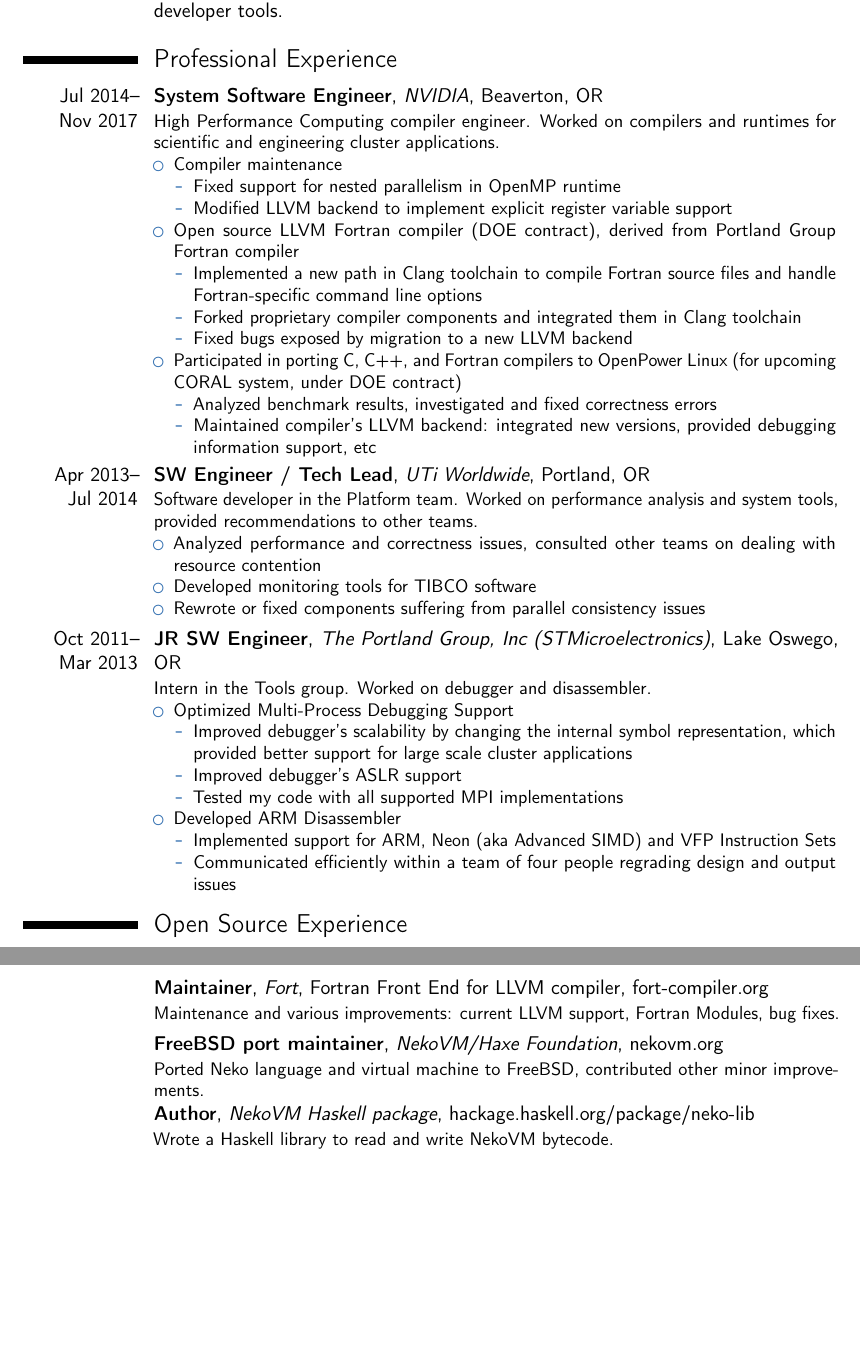
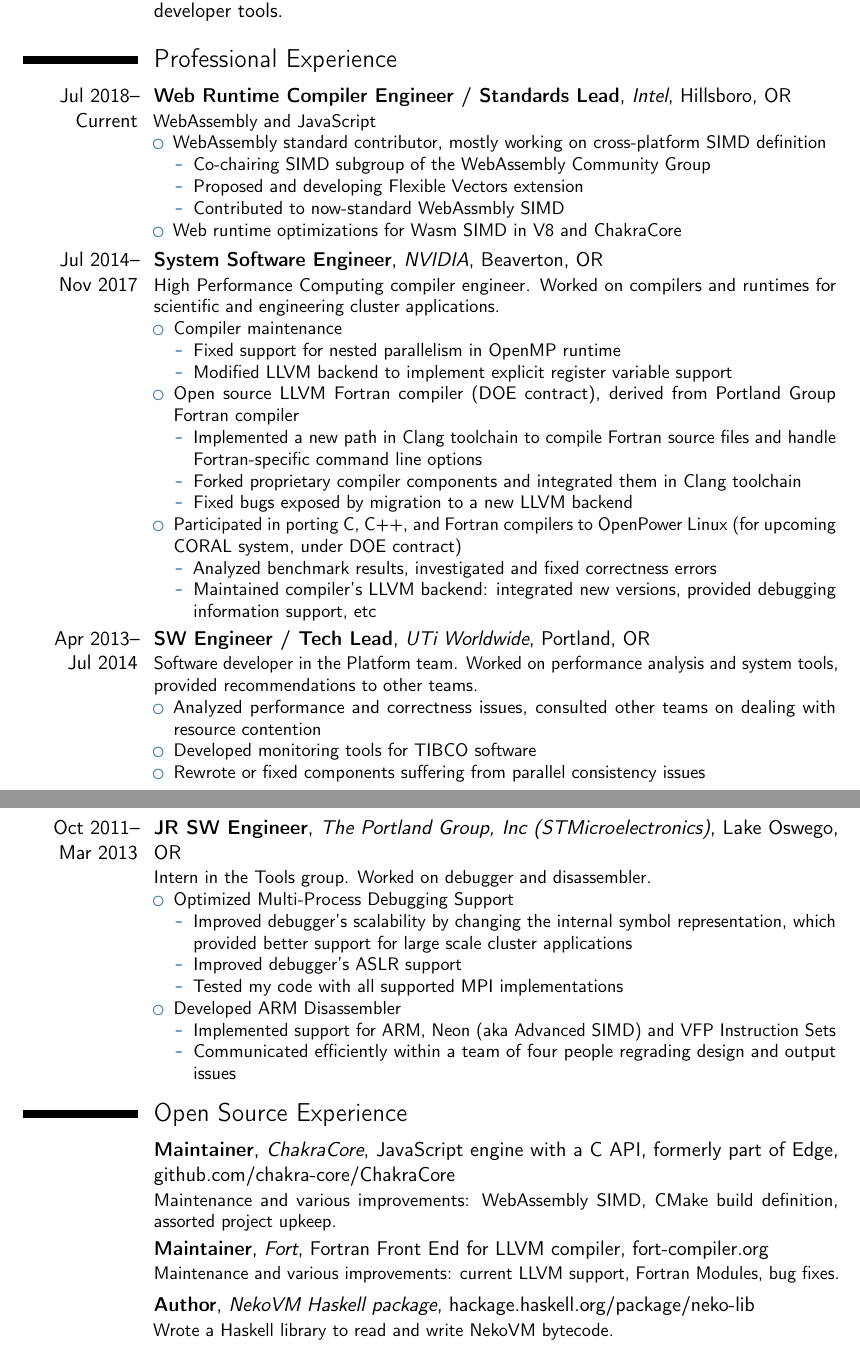
Before and after one commit to ppenzin/resume, a LaTeX CV (Penzin.tex): two parts of pages 1 and 2 of 2 before the commit and two parts of pages 1 and 2 of 3 after it, joined at a grey line, cut so that both start at the same text, the shorter picture padded with empty space. Compiled offline with pdfLaTeX.

Commit message:
Add Web Runtime experience

```diff
--- a/Penzin.tex
+++ b/Penzin.tex
@@ -91,6 +91,17 @@
 
 \section{Professional Experience}
 %\subsection{Vocational}
+\cventry{Jul~2018--Current}{Web Runtime Compiler Engineer / Standards Lead}{Intel}{Hillsboro, OR}{}{
+WebAssembly and JavaScript
+\begin{itemize}
+  \item WebAssembly standard contributor, mostly working on cross-platform SIMD definition
+  \begin{itemize}
+    \item Co-chairing SIMD subgroup of the WebAssembly Community Group
+    \item Proposed and developing Flexible Vectors extension
+    \item Contributed to now-standard WebAssmbly SIMD
+  \end{itemize}
+  \item Web runtime optimizations for Wasm SIMD in V8 and ChakraCore
+\end{itemize}}
 \cventry{Jul~2014--Nov~2017}{System Software Engineer}{NVIDIA}{Beaverton, OR}{}{
 High Performance Computing compiler engineer. Worked on compilers and runtimes
 for scientific and engineering cluster applications.
@@ -133,8 +144,8 @@
   \end{itemize}
 \end{itemize}}
 \section{Open Source Experience}
+\cventry{}{Maintainer}{ChakraCore}{JavaScript engine with a C API, formerly part of Edge}{github.com/chakra-core/ChakraCore}{Maintenance and various improvements: WebAssembly SIMD, CMake build definition, assorted project upkeep.}
 \cventry{}{Maintainer}{Fort}{Fortran Front End for LLVM compiler}{fort-compiler.org}{Maintenance and various improvements: current LLVM support, Fortran Modules, bug fixes.}
-\cventry{}{FreeBSD port maintainer}{NekoVM/Haxe Foundation}{}{nekovm.org}{Ported Neko language and virtual machine to FreeBSD, contributed other minor improvements.}
 \cventry{}{Author}{NekoVM Haskell package}{}{hackage.haskell.org/package/neko-lib}{Wrote a Haskell library to read and write NekoVM bytecode.}
 
 \section{Technical expertise}
```
